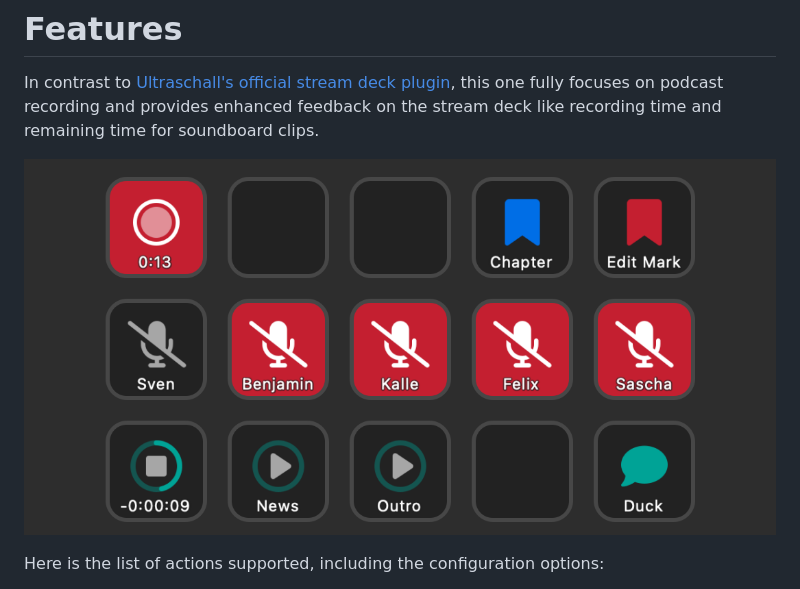
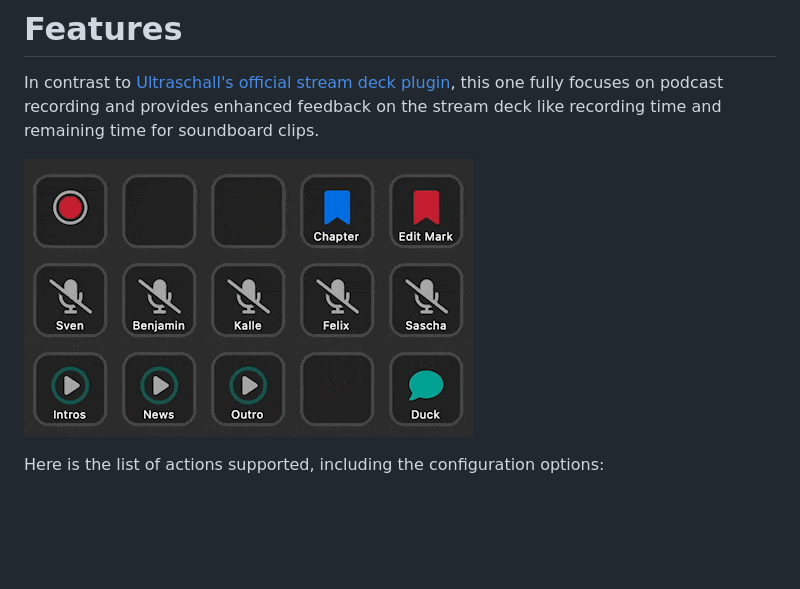
Before and after one commit to svenwiegand/streamdeck-ultraschall, a Markdown page: README.md, the part around the change. GitHub-like rendering; pictures changed too: media/streamdeck.gif (added); blank space fills up the shorter version.

Commit message:
Animated gif.

```diff
--- a/README.md
+++ b/README.md
@@ -3,7 +3,7 @@ A plugin for [Elgato's Stream Deck](https://www.elgato.com/de/stream-deck-mk2),
 # Features
 In contrast to [Ultraschall's official stream deck plugin](https://github.com/Ultraschall/ultraschall-stream-deck-plugin), this one fully focuses on podcast recording and provides enhanced feedback on the stream deck like recording time and remaining time for soundboard clips.
 
-![Screenshot](assets/previews/1-preview.png)
+![Screenshot](media/streamdeck.gif)
 
 Here is the list of actions supported, including the configuration options:
 
```
